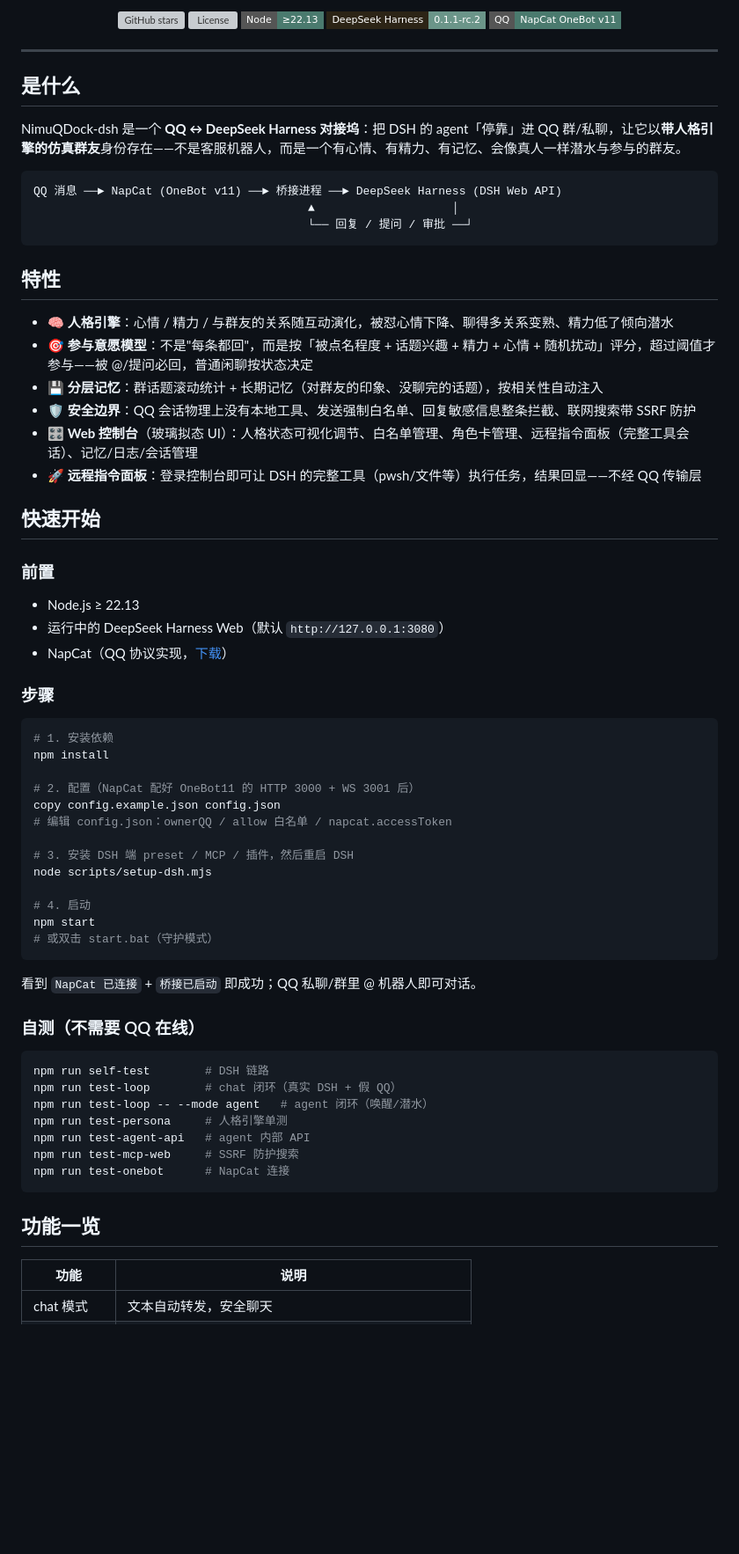
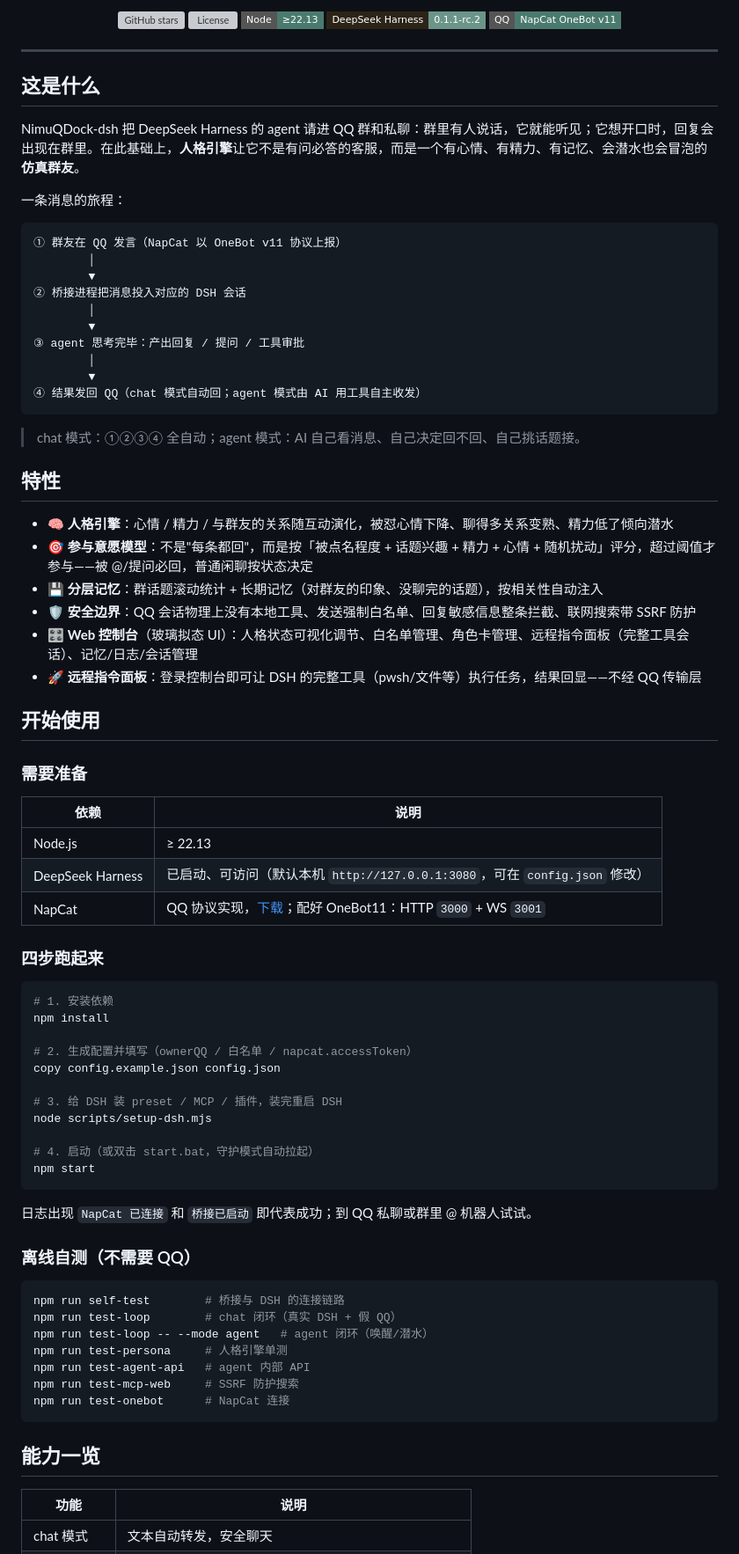
Before and after one commit to NimuStudio/NimuQDock-dsh, a Markdown page: README.md, the part around one of its changes. Shown at 88% size. GitHub-like rendering; badges without logos; blank space fills up the shorter version; grey boxes are pictures that could not be loaded.

Commit message:
README: 重写正文，架构图/合规提醒/结构说明与参考项目完全独立

````diff
--- a/README.md
+++ b/README.md
@@ -14,15 +14,26 @@
 
 ---
 
-## 是什么
+## 这是什么
 
-NimuQDock-dsh 是一个 **QQ ↔ DeepSeek Harness 对接坞**：把 DSH 的 agent「停靠」进 QQ 群/私聊，让它以**带人格引擎的仿真群友**身份存在——不是客服机器人，而是一个有心情、有精力、有记忆、会像真人一样潜水与参与的群友。
+NimuQDock-dsh 把 DeepSeek Harness 的 agent 请进 QQ 群和私聊：群里有人说话，它就能听见；它想开口时，回复会出现在群里。在此基础上，**人格引擎**让它不是有问必答的客服，而是一个有心情、有精力、有记忆、会潜水也会冒泡的**仿真群友**。
+
+一条消息的旅程：
 
 ```
-QQ 消息 ──► NapCat (OneBot v11) ──► 桥接进程 ──► DeepSeek Harness (DSH Web API)
-                                        ▲                    │
-                                        └── 回复 / 提问 / 审批 ──┘
+① 群友在 QQ 发言（NapCat 以 OneBot v11 协议上报）
+        │
+        ▼
+② 桥接进程把消息投入对应的 DSH 会话
+        │
+        ▼
+③ agent 思考完毕：产出回复 / 提问 / 工具审批
+        │
+        ▼
+④ 结果发回 QQ（chat 模式自动回；agent 模式由 AI 用工具自主收发）
 ```
+
+> chat 模式：①②③④ 全自动；agent 模式：AI 自己看消息、自己决定回不回、自己挑话题接。
 
 ## 特性
 
@@ -33,38 +44,38 @@ QQ 消息 ──► NapCat (OneBot v11) ──► 桥接进程 ──► DeepSee
 - 🎛️ **Web 控制台**（玻璃拟态 UI）：人格状态可视化调节、白名单管理、角色卡管理、远程指令面板（完整工具会话）、记忆/日志/会话管理
 - 🚀 **远程指令面板**：登录控制台即可让 DSH 的完整工具（pwsh/文件等）执行任务，结果回显——不经 QQ 传输层
 
-## 快速开始
+## 开始使用
 
-### 前置
+### 需要准备
 
-- Node.js ≥ 22.13
-- 运行中的 DeepSeek Harness Web（默认 `http://127.0.0.1:3080`）
-- NapCat（QQ 协议实现，[下载](https://github.com/NapNeko/NapCatQQ/releases/latest)）
+| 依赖 | 说明 |
+|---|---|
+| Node.js | ≥ 22.13 |
+| DeepSeek Harness | 已启动、可访问（默认本机 `http://127.0.0.1:3080`，可在 `config.json` 修改） |
+| NapCat | QQ 协议实现，[下载](https://github.com/NapNeko/NapCatQQ/releases/latest)；配好 OneBot11：HTTP `3000` + WS `3001` |
 
-### 步骤
+### 四步跑起来
 
 ```bash
 # 1. 安装依赖
 npm install
 
-# 2. 配置（NapCat 配好 OneBot11 的 HTTP 3000 + WS 3001 后）
+# 2. 生成配置并填写（ownerQQ / 白名单 / napcat.accessToken）
 copy config.example.json config.json
-# 编辑 config.json：ownerQQ / allow 白名单 / napcat.accessToken
 
-# 3. 安装 DSH 端 preset / MCP / 插件，然后重启 DSH
+# 3. 给 DSH 装 preset / MCP / 插件，装完重启 DSH
 node scripts/setup-dsh.mjs
 
-# 4. 启动
+# 4. 启动（或双击 start.bat，守护模式自动拉起）
 npm start
-# 或双击 start.bat（守护模式）
 ```
 
-看到 `NapCat 已连接` + `桥接已启动` 即成功；QQ 私聊/群里 @ 机器人即可对话。
+日志出现 `NapCat 已连接` 和 `桥接已启动` 即代表成功；到 QQ 私聊或群里 @ 机器人试试。
 
-### 自测（不需要 QQ 在线）
+### 离线自测（不需要 QQ）
 
 ```bash
-npm run self-test        # DSH 链路
+npm run self-test        # 桥接与 DSH 的连接链路
 npm run test-loop        # chat 闭环（真实 DSH + 假 QQ）
 npm run test-loop -- --mode agent   # agent 闭环（唤醒/潜水）
 npm run test-persona     # 人格引擎单测
@@ -73,7 +84,7 @@ npm run test-mcp-web     # SSRF 防护搜索
 npm run test-onebot      # NapCat 连接
 ```
 
-## 功能一览
+## 能力一览
 
 | 功能 | 说明 |
 |---|---|
````
Also changed, not shown: other parts of README.md (+16 -16 lines).
